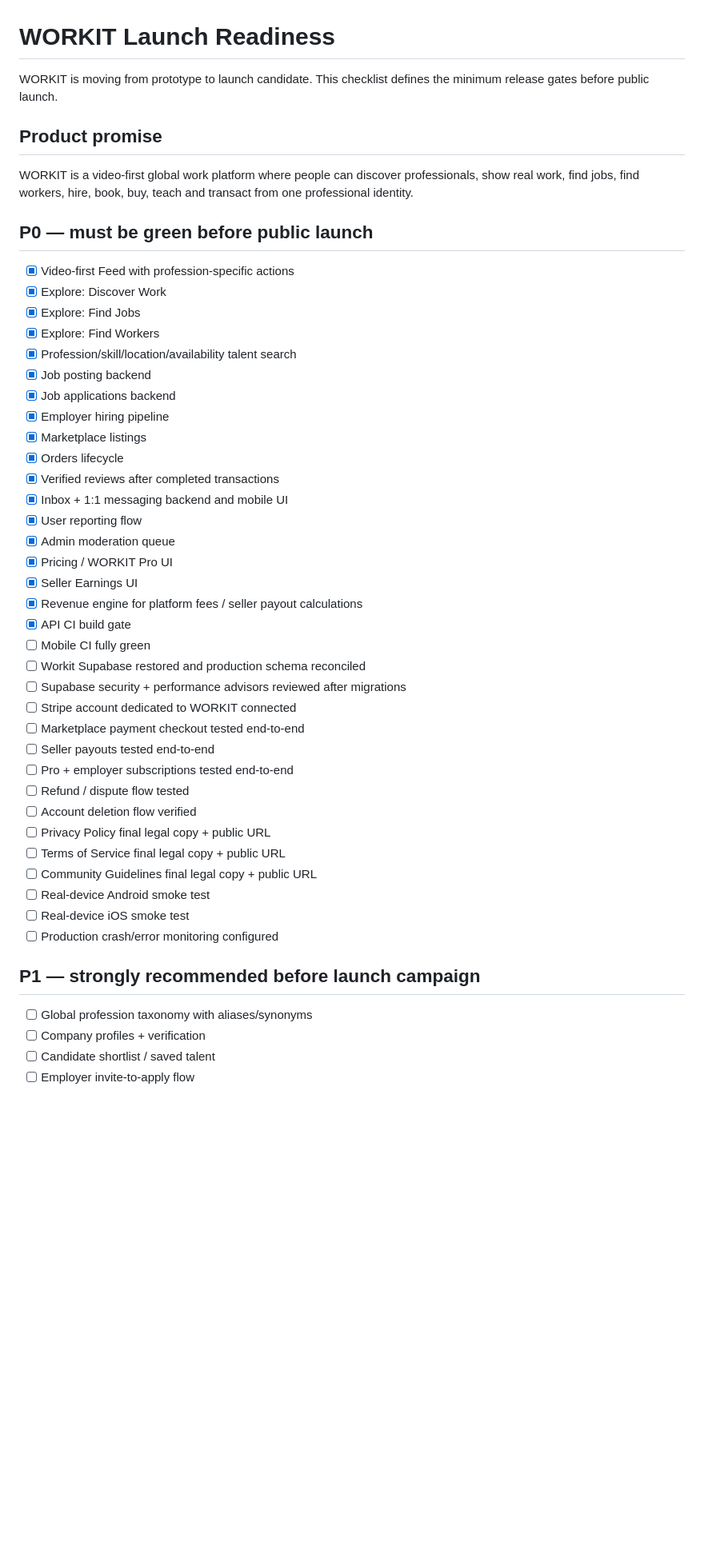
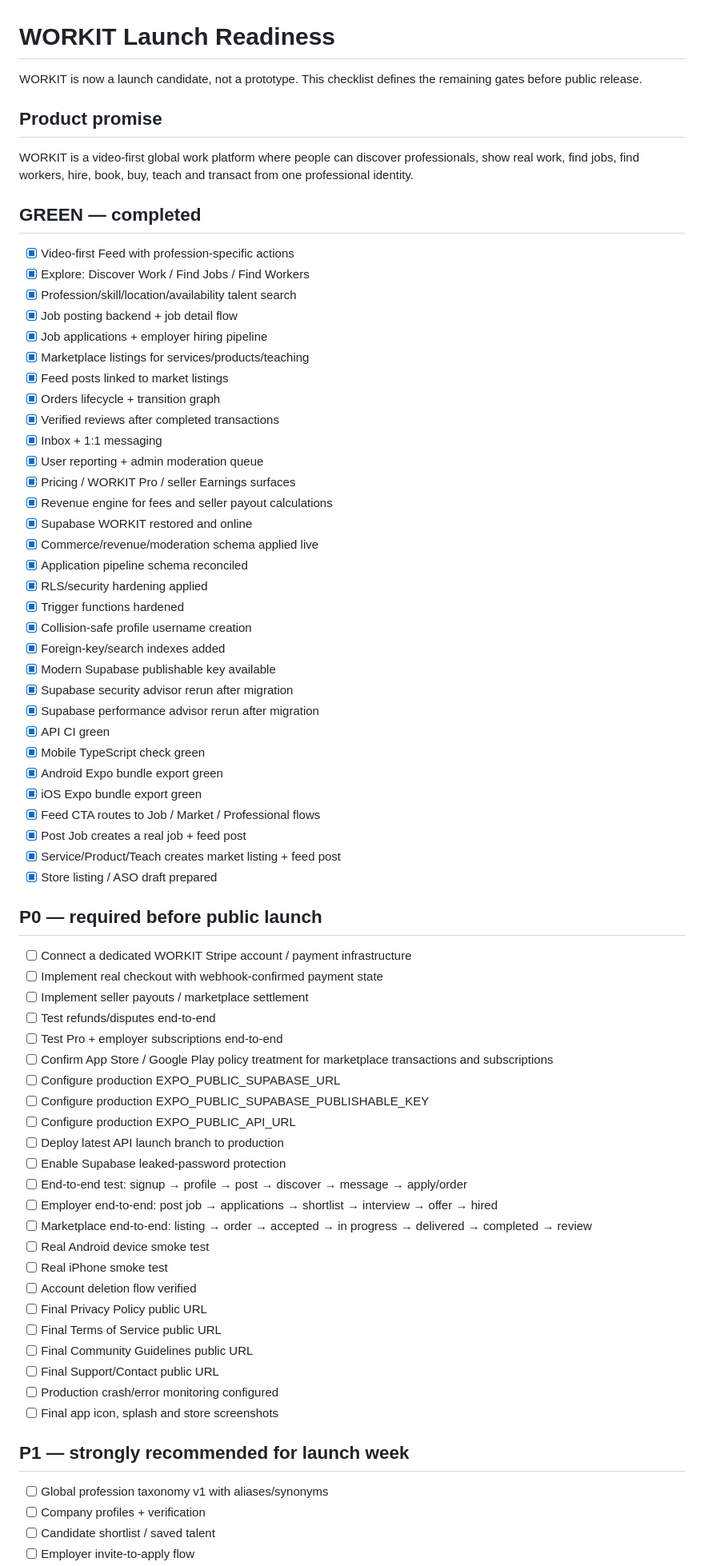
Before and after one commit to njomzadomi-hub/WORKIT, a Markdown page: LAUNCH_READINESS.md, the part around one of its changes. Shown at 80% size. Drawn GitHub-style; blank space fills up the shorter version.

Commit message:
Update WORKIT launch readiness status

```diff
--- a/LAUNCH_READINESS.md
+++ b/LAUNCH_READINESS.md
@@ -1,50 +1,74 @@
 # WORKIT Launch Readiness
 
-WORKIT is moving from prototype to launch candidate. This checklist defines the minimum release gates before public launch.
+WORKIT is now a launch candidate, not a prototype. This checklist defines the remaining gates before public release.
 
 ## Product promise
 
 WORKIT is a video-first global work platform where people can discover professionals, show real work, find jobs, find workers, hire, book, buy, teach and transact from one professional identity.
 
-## P0 — must be green before public launch
+## GREEN — completed
 
 - [x] Video-first Feed with profession-specific actions
-- [x] Explore: Discover Work
-- [x] Explore: Find Jobs
-- [x] Explore: Find Workers
+- [x] Explore: Discover Work / Find Jobs / Find Workers
 - [x] Profession/skill/location/availability talent search
-- [x] Job posting backend
-- [x] Job applications backend
-- [x] Employer hiring pipeline
-- [x] Marketplace listings
-- [x] Orders lifecycle
+- [x] Job posting backend + job detail flow
+- [x] Job applications + employer hiring pipeline
+- [x] Marketplace listings for services/products/teaching
+- [x] Feed posts linked to market listings
+- [x] Orders lifecycle + transition graph
 - [x] Verified reviews after completed transactions
-- [x] Inbox + 1:1 messaging backend and mobile UI
-- [x] User reporting flow
-- [x] Admin moderation queue
-- [x] Pricing / WORKIT Pro UI
-- [x] Seller Earnings UI
-- [x] Revenue engine for platform fees / seller payout calculations
-- [x] API CI build gate
-- [ ] Mobile CI fully green
-- [ ] Workit Supabase restored and production schema reconciled
-- [ ] Supabase security + performance advisors reviewed after migrations
-- [ ] Stripe account dedicated to WORKIT connected
-- [ ] Marketplace payment checkout tested end-to-end
-- [ ] Seller payouts tested end-to-end
-- [ ] Pro + employer subscriptions tested end-to-end
-- [ ] Refund / dispute flow tested
+- [x] Inbox + 1:1 messaging
+- [x] User reporting + admin moderation queue
+- [x] Pricing / WORKIT Pro / seller Earnings surfaces
+- [x] Revenue engine for fees and seller payout calculations
+- [x] Supabase WORKIT restored and online
+- [x] Commerce/revenue/moderation schema applied live
+- [x] Application pipeline schema reconciled
+- [x] RLS/security hardening applied
+- [x] Trigger functions hardened
+- [x] Collision-safe profile username creation
+- [x] Foreign-key/search indexes added
+- [x] Modern Supabase publishable key available
+- [x] Supabase security advisor rerun after migration
+- [x] Supabase performance advisor rerun after migration
+- [x] API CI green
+- [x] Mobile TypeScript check green
+- [x] Android Expo bundle export green
+- [x] iOS Expo bundle export green
+- [x] Feed CTA routes to Job / Market / Professional flows
+- [x] Post Job creates a real job + feed post
+- [x] Service/Product/Teach creates market listing + feed post
+- [x] Store listing / ASO draft prepared
+
+## P0 — required before public launch
+
+- [ ] Connect a dedicated WORKIT Stripe account / payment infrastructure
+- [ ] Implement real checkout with webhook-confirmed payment state
+- [ ] Implement seller payouts / marketplace settlement
+- [ ] Test refunds/disputes end-to-end
+- [ ] Test Pro + employer subscriptions end-to-end
+- [ ] Confirm App Store / Google Play policy treatment for marketplace transactions and subscriptions
+- [ ] Configure production EXPO_PUBLIC_SUPABASE_URL
+- [ ] Configure production EXPO_PUBLIC_SUPABASE_PUBLISHABLE_KEY
+- [ ] Configure production EXPO_PUBLIC_API_URL
+- [ ] Deploy latest API launch branch to production
+- [ ] Enable Supabase leaked-password protection
+- [ ] End-to-end test: signup → profile → post → discover → message → apply/order
+- [ ] Employer end-to-end: post job → applications → shortlist → interview → offer → hired
+- [ ] Marketplace end-to-end: listing → order → accepted → in progress → delivered → completed → review
+- [ ] Real Android device smoke test
+- [ ] Real iPhone smoke test
 - [ ] Account deletion flow verified
-- [ ] Privacy Policy final legal copy + public URL
-- [ ] Terms of Service final legal copy + public URL
-- [ ] Community Guidelines final legal copy + public URL
-- [ ] Real-device Android smoke test
-- [ ] Real-device iOS smoke test
+- [ ] Final Privacy Policy public URL
+- [ ] Final Terms of Service public URL
+- [ ] Final Community Guidelines public URL
+- [ ] Final Support/Contact public URL
 - [ ] Production crash/error monitoring configured
+- [ ] Final app icon, splash and store screenshots
 
-## P1 — strongly recommended before launch campaign
+## P1 — strongly recommended for launch week
 
-- [ ] Global profession taxonomy with aliases/synonyms
+- [ ] Global profession taxonomy v1 with aliases/synonyms
 - [ ] Company profiles + verification
 - [ ] Candidate shortlist / saved talent
 - [ ] Employer invite-to-apply flow
```
Also changed, not shown: other parts of LAUNCH_READINESS.md (+7 -12 lines).
